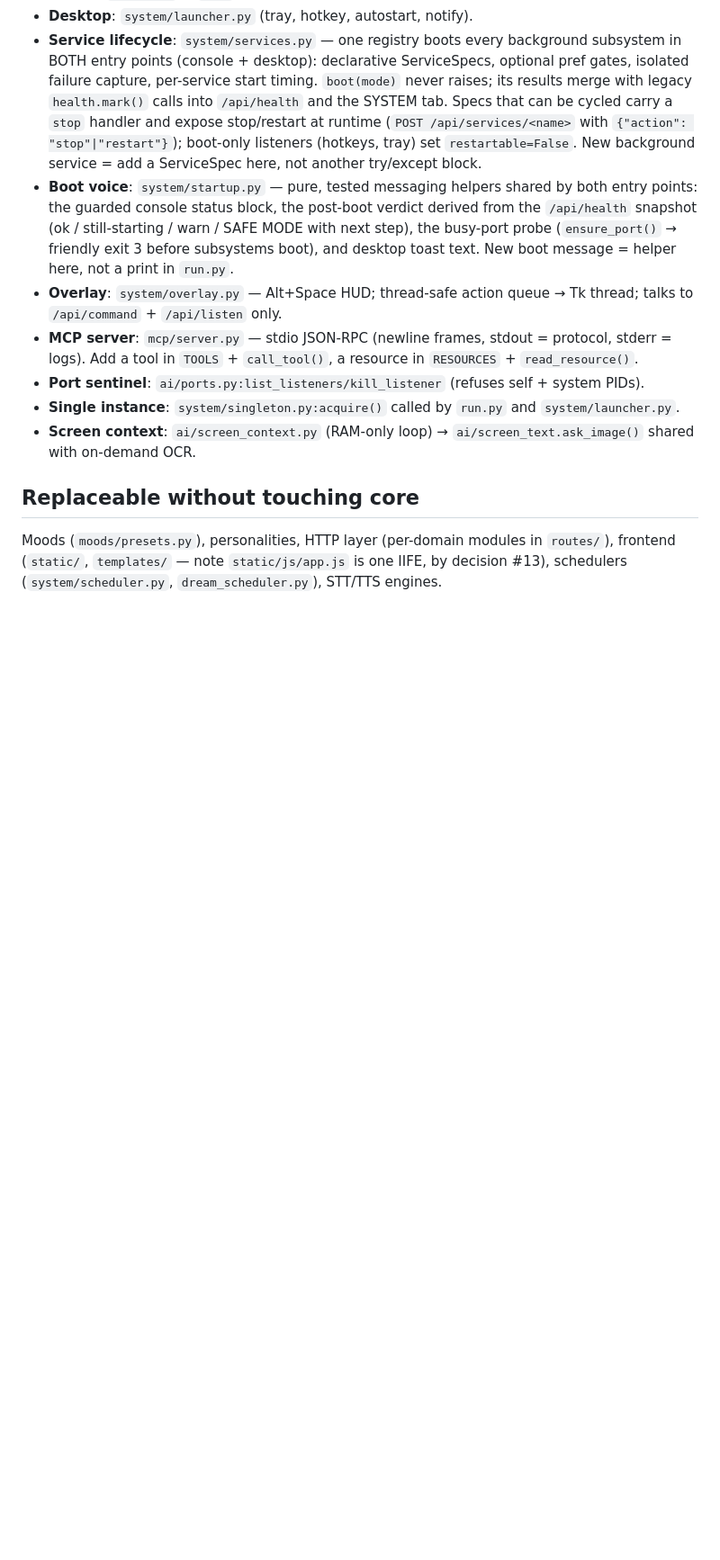
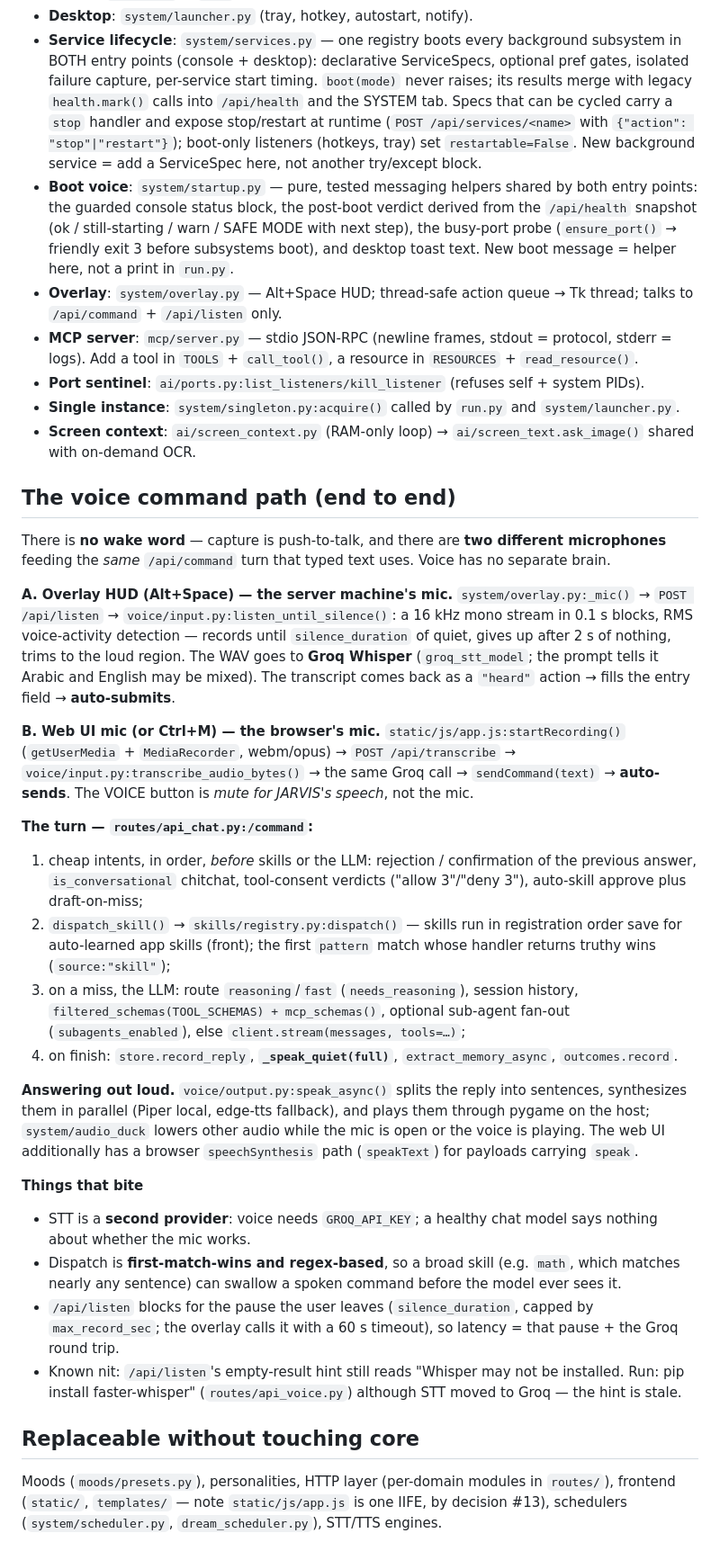
Before and after one commit to Youssef-Devolopment/jarvis, a Markdown page: ARCHITECTURE.md, the part around one of its changes. Shown at 90% size. Drawn GitHub-style; blank space fills up the shorter version.

Commit message:
Document the voice command path end to end in ARCHITECTURE.md — both push-to-talk capture routes, how they share the /api/command turn, the skill-dispatch and LLM fallthrough, the speak_async output, and the traps (Groq STT, first-match-wins dispatch, the blocking listen) — with a 1.33.2 changelog entry.

```diff
--- a/ARCHITECTURE.md
+++ b/ARCHITECTURE.md
@@ -56,6 +57,68 @@ blueprint split across routes/api_*.py, shared routes/_common.py)
 - **Screen context**: `ai/screen_context.py` (RAM-only loop) →
   `ai/screen_text.ask_image()` shared with on-demand OCR.
 
+## The voice command path (end to end)
+
+There is **no wake word** — capture is push-to-talk, and there are
+**two different microphones** feeding the *same* `/api/command` turn
+that typed text uses. Voice has no separate brain.
+
+**A. Overlay HUD (Alt+Space) — the server machine's mic.**
+`system/overlay.py:_mic()` → `POST /api/listen` →
+`voice/input.py:listen_until_silence()`: a 16 kHz mono stream in 0.1 s
+blocks, RMS voice-activity detection — records until `silence_duration`
+of quiet, gives up after 2 s of nothing, trims to the loud region.
+The WAV goes to **Groq Whisper** (`groq_stt_model`; the prompt tells
+it Arabic and English may be mixed). The transcript comes back as a
+`"heard"` action → fills the entry field → **auto-submits**.
+
+**B. Web UI mic (or Ctrl+M) — the browser's mic.**
+`static/js/app.js:startRecording()` (`getUserMedia` + `MediaRecorder`,
+webm/opus) → `POST /api/transcribe` →
+`voice/input.py:transcribe_audio_bytes()` → the same Groq call →
+`sendCommand(text)` → **auto-sends**. The VOICE button is *mute for
+JARVIS's speech*, not the mic.
+
+**The turn — `routes/api_chat.py:/command`:**
+
+1. cheap intents, in order, *before* skills or the LLM: rejection /
+   confirmation of the previous answer, `is_conversational` chitchat,
+   tool-consent verdicts ("allow 3"/"deny 3"), auto-skill approve plus
+   draft-on-miss;
+2. `dispatch_skill()` → `skills/registry.py:dispatch()` — skills run in
+   registration order save for auto-learned app skills (front); the
+   first `pattern` match whose handler returns truthy wins
+   (`source:"skill"`);
+3. on a miss, the LLM: route `reasoning`/`fast` (`needs_reasoning`),
+   session history, `filtered_schemas(TOOL_SCHEMAS) + mcp_schemas()`,
+   optional sub-agent fan-out (`subagents_enabled`), else
+   `client.stream(messages, tools=…)`;
+4. on finish: `store.record_reply`, **`_speak_quiet(full)`**,
+   `extract_memory_async`, `outcomes.record`.
+
+**Answering out loud.** `voice/output.py:speak_async()` splits the
+reply into sentences, synthesizes them in parallel (Piper local,
+edge-tts fallback), and plays them through pygame on the host;
+`system/audio_duck` lowers other audio while the mic is open or the
+voice is playing. The web UI additionally has a browser
+`speechSynthesis` path (`speakText`) for payloads carrying `speak`.
+
+**Things that bite**
+
+- STT is a **second provider**: voice needs `GROQ_API_KEY`; a healthy
+  chat model says nothing about whether the mic works.
+- Dispatch is **first-match-wins and regex-based**, so a broad skill
+  (e.g. `math`, which matches nearly any sentence) can swallow a
+  spoken command before the model ever sees it.
+- `/api/listen` blocks for the pause the user leaves
+  (`silence_duration`, capped by `max_record_sec`; the overlay calls
+  it with a 60 s timeout), so latency = that pause + the Groq round
+  trip.
+- Known nit: `/api/listen`'s empty-result hint still reads "Whisper
+  may not be installed. Run: pip install faster-whisper"
+  (`routes/api_voice.py`) although STT moved to Groq — the hint is
+  stale.
+
 ## Replaceable without touching core
 
 Moods (`moods/presets.py`), personalities, HTTP layer (per-domain
```
Also changed, not shown: other parts of ARCHITECTURE.md (+2 -1 lines), CHANGELOG.md (+11 -0 lines).
